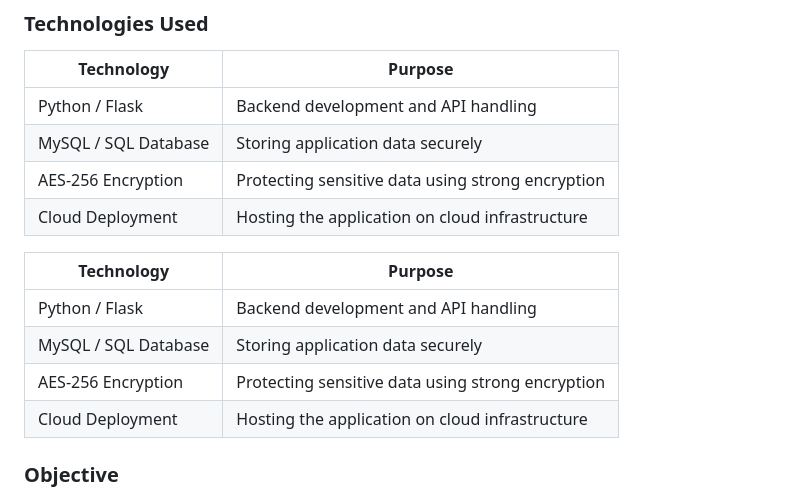
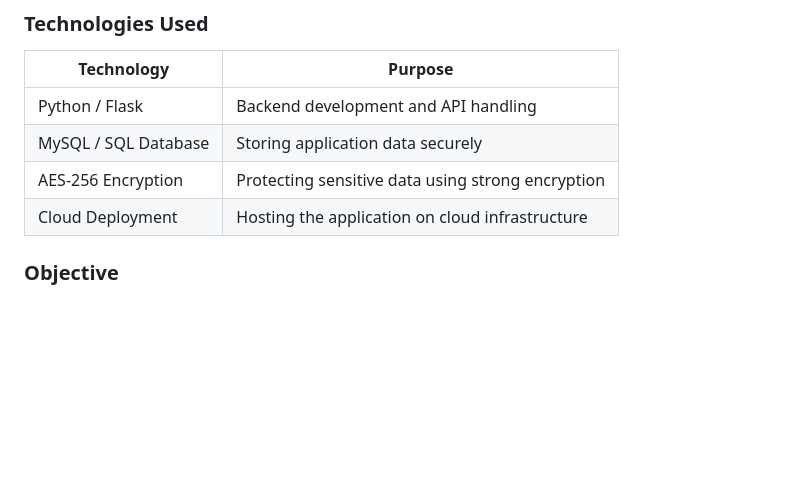
Before and after one commit to hemanthxctrl/CodeAlpha_CloudComputing, a Markdown page: README.md, the part around the change. GitHub-like rendering; blank space fills up the shorter version.

```diff
--- a/README.md
+++ b/README.md
@@ -26,12 +26,7 @@ This project demonstrates how to build a **secure cloud-based system** that prot
 | AES-256 Encryption | Protecting sensitive data using strong encryption |
 | Cloud Deployment | Hosting the application on cloud infrastructure |
 
-| Technology | Purpose |
-|------------|---------|
-| Python / Flask | Backend development and API handling |
-| MySQL / SQL Database | Storing application data securely |
-| AES-256 Encryption | Protecting sensitive data using strong encryption |
-| Cloud Deployment | Hosting the application on cloud infrastructure |
+
 
 ### Objective
 The goal of this project is to demonstrate **secure database practices and cloud-based protection techniques** to prevent SQL injection attacks.
```
